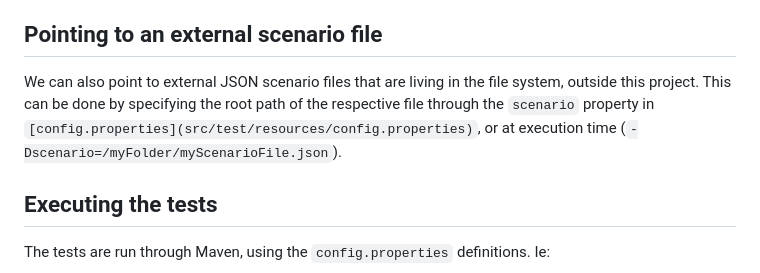
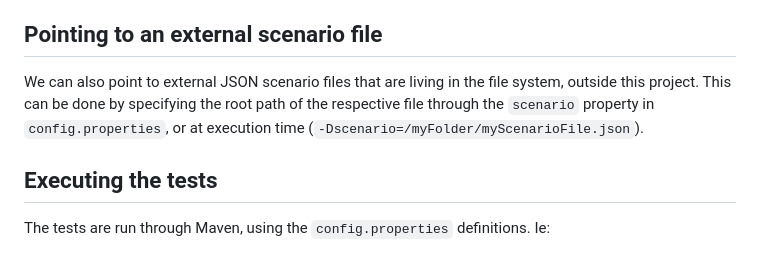
Before and after one commit to dhis2/performance-tests-gatling, a Markdown page: README.md, the part around the change. Drawn GitHub-style.

Commit message:
fix: Wrong reference

```diff
--- a/README.md
+++ b/README.md
@@ -58,7 +58,7 @@ This is very easy. Follow the steps below:
 
 ## Pointing to an external scenario file
 We can also point to external JSON scenario files that are living in the file system, outside this project.
-This can be done by specifying the root path of the respective file through the `scenario` property in `[config.properties](src/test/resources/config.properties)`, or at execution time (`-Dscenario=/myFolder/myScenarioFile.json`).
+This can be done by specifying the root path of the respective file through the `scenario` property in `config.properties`, or at execution time (`-Dscenario=/myFolder/myScenarioFile.json`).
 
 ## Executing the tests
 The tests are run through Maven, using the `config.properties` definitions. Ie:
```
